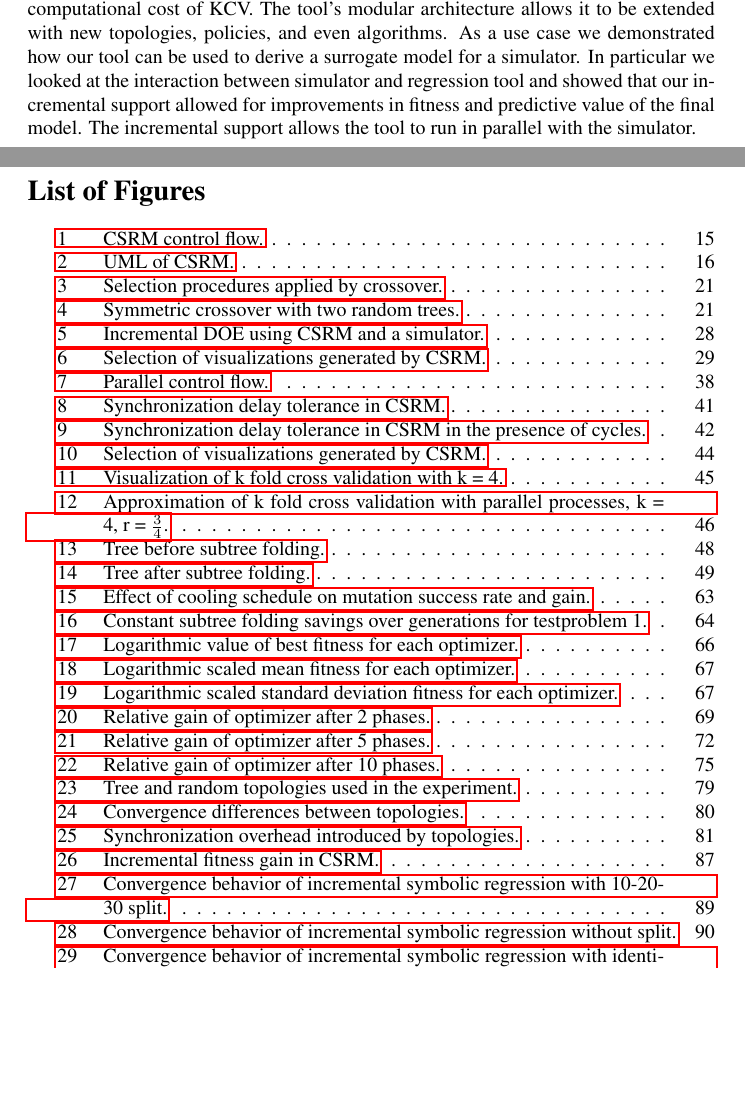
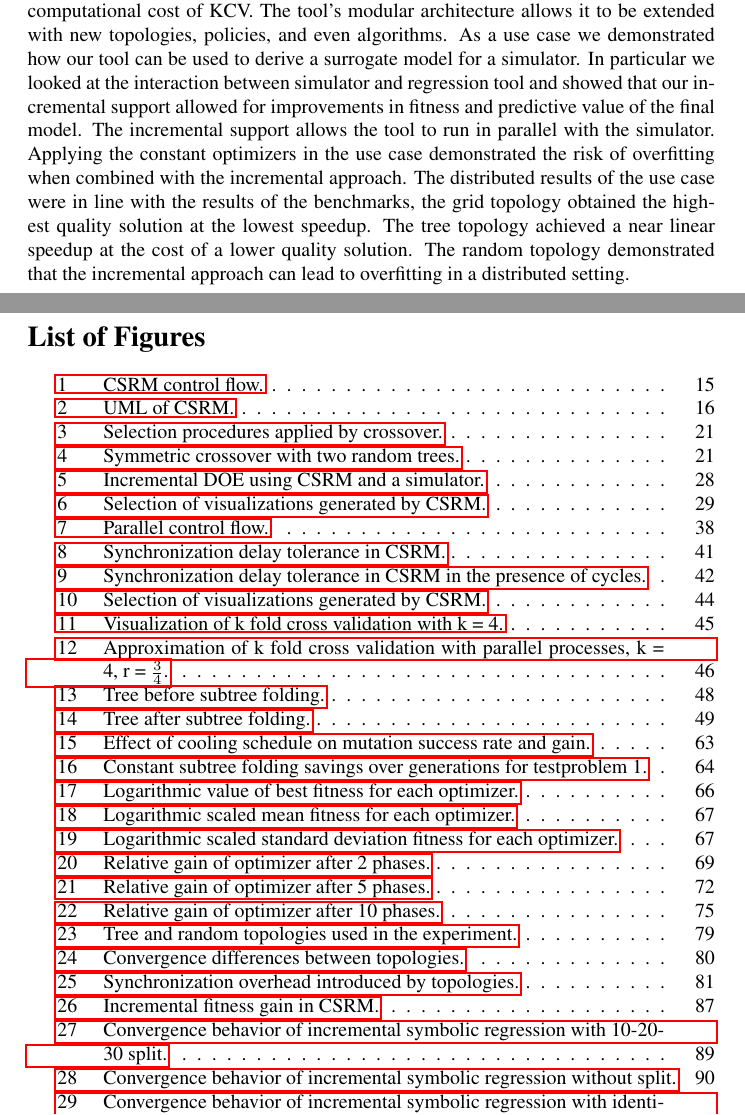
Before and after one commit to bencardoen/CSRM, a LaTeX thesis (thesis/hybrid/document.tex, which reads thesis/hybrid/conclusion.tex): two parts of pages 105 and 106 of 112, joined at a grey line, cut so that both start at the same text, the shorter picture padded with empty space. Compiled offline with pdfLaTeX.

Commit message:
Revise conclusion.
Signed-off-by: Ben Cardoen <bencardoen@gmail.com>

```diff
--- a/thesis/hybrid/conclusion.tex
+++ b/thesis/hybrid/conclusion.tex
@@ -6,4 +6,5 @@ Our tool can be run distributed with a delay tolerance mechanism that mitigates
 The distributed processes approximate K fold cross validation (KCV) in order to avoid overfitted solutions without the high computational cost of KCV.
 The tool's modular architecture allows it to be extended with new topologies, policies, and even algorithms.
 As a use case we demonstrated how our tool can be used to derive a surrogate model for a simulator. In particular we looked at the interaction between simulator and regression tool and showed that our incremental support allowed for improvements in fitness and predictive value of the final model. The incremental support allows the tool to run in parallel with the simulator.
-% Add use case results.
+Applying the constant optimizers in the use case demonstrated the risk of overfitting when combined with the incremental approach.
+The distributed results of the use case were in line with the results of the benchmarks, the grid topology obtained the highest quality solution at the lowest speedup. The tree topology achieved a near linear speedup at the cost of a lower quality solution. The random topology demonstrated that the incremental approach can lead to overfitting in a distributed setting.
```
Also changed, not shown: thesis/hybrid/document.pdf.
